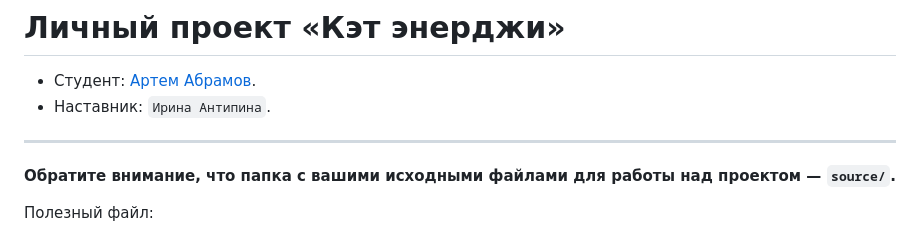
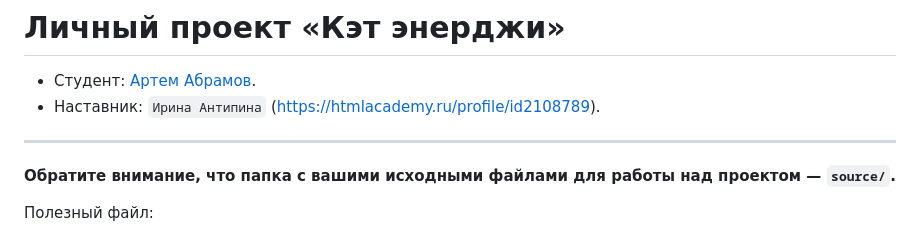
Before and after one commit to htmlacademy-adaptive/2026509-cat-energy-29, a Markdown page: Readme.md, the part around the change. GitHub-like rendering.

Commit message:
Добавляет ссылку

```diff
--- a/Readme.md
+++ b/Readme.md
@@ -1,7 +1,7 @@
 # Личный проект «Кэт энерджи»
 
 * Студент: [Артем Абрамов](https://up.htmlacademy.ru/adaptive/29/user/2026509).
-* Наставник: `Ирина Антипина`.
+* Наставник: `Ирина Антипина` (https://htmlacademy.ru/profile/id2108789).
 
 ---
 
```
